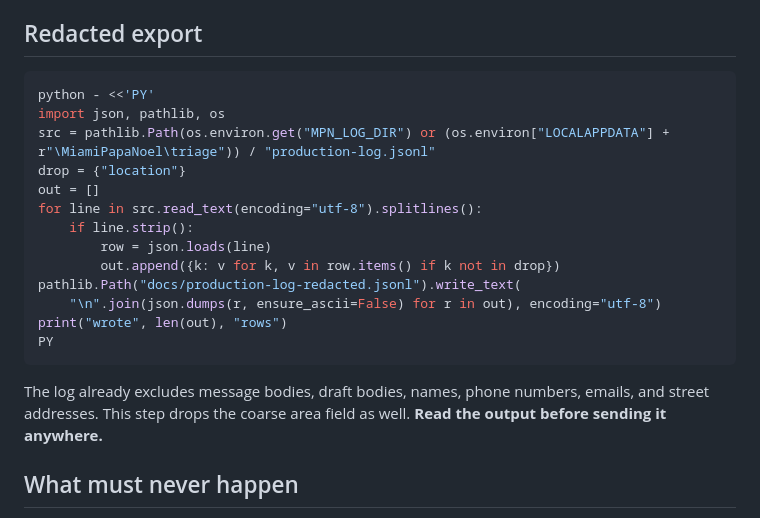
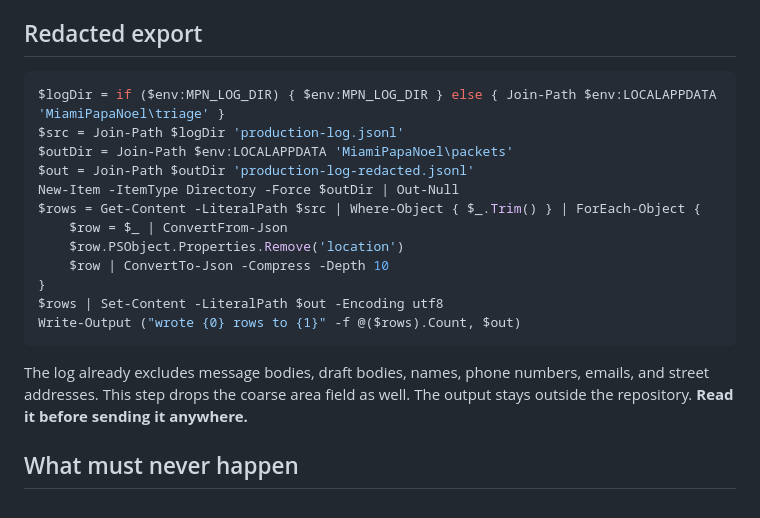
Before and after one commit to marcelozap/miami-papa-noel, a Markdown page: docs/15-day-evidence-checklist.md, the part around the change. Rendered like a GitHub page.

Commit message:
docs(ops): make production export PowerShell-native

````diff
--- a/docs/15-day-evidence-checklist.md
+++ b/docs/15-day-evidence-checklist.md
@@ -67,24 +67,23 @@ suspiciously perfect one.
 ## Redacted export
 
 ```powershell
-python - <<'PY'
-import json, pathlib, os
-src = pathlib.Path(os.environ.get("MPN_LOG_DIR") or (os.environ["LOCALAPPDATA"] + r"\MiamiPapaNoel\triage")) / "production-log.jsonl"
-drop = {"location"}
-out = []
-for line in src.read_text(encoding="utf-8").splitlines():
-    if line.strip():
-        row = json.loads(line)
-        out.append({k: v for k, v in row.items() if k not in drop})
-pathlib.Path("docs/production-log-redacted.jsonl").write_text(
-    "\n".join(json.dumps(r, ensure_ascii=False) for r in out), encoding="utf-8")
-print("wrote", len(out), "rows")
-PY
+$logDir = if ($env:MPN_LOG_DIR) { $env:MPN_LOG_DIR } else { Join-Path $env:LOCALAPPDATA 'MiamiPapaNoel\triage' }
+$src = Join-Path $logDir 'production-log.jsonl'
+$outDir = Join-Path $env:LOCALAPPDATA 'MiamiPapaNoel\packets'
+$out = Join-Path $outDir 'production-log-redacted.jsonl'
+New-Item -ItemType Directory -Force $outDir | Out-Null
+$rows = Get-Content -LiteralPath $src | Where-Object { $_.Trim() } | ForEach-Object {
+    $row = $_ | ConvertFrom-Json
+    $row.PSObject.Properties.Remove('location')
+    $row | ConvertTo-Json -Compress -Depth 10
+}
+$rows | Set-Content -LiteralPath $out -Encoding utf8
+Write-Output ("wrote {0} rows to {1}" -f @($rows).Count, $out)
 ```
 
 The log already excludes message bodies, draft bodies, names, phone numbers,
 emails, and street addresses. This step drops the coarse area field as well.
-**Read the output before sending it anywhere.**
+The output stays outside the repository. **Read it before sending it anywhere.**
 
 ## What must never happen
 
````
